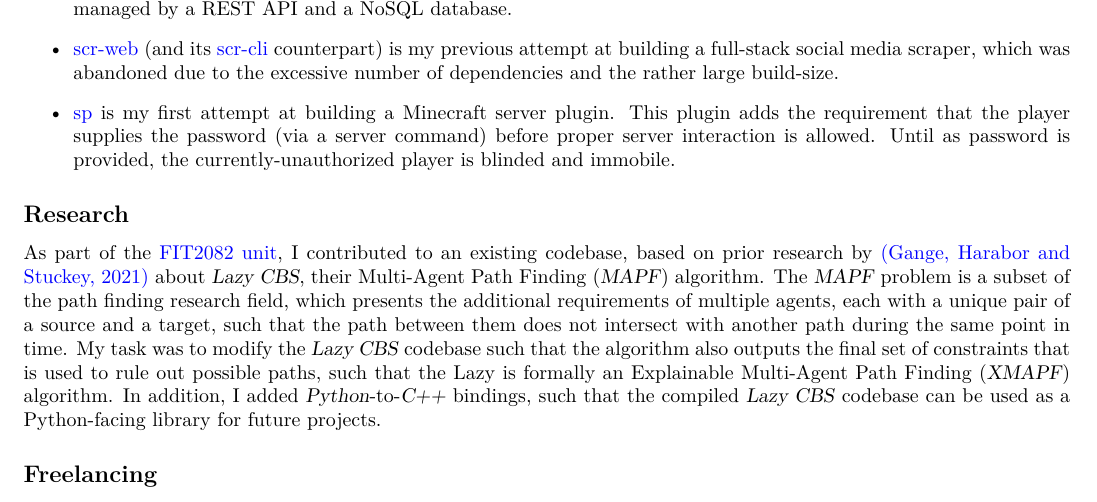
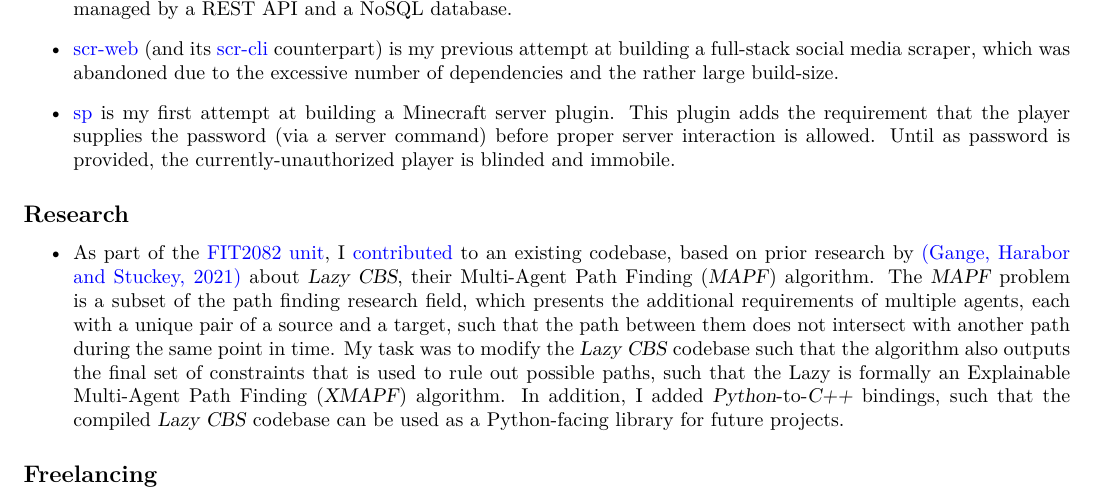
Before and after one commit to AppleGamer22/applegamer22.github.io, a LaTeX CV (cv.tex): part of the page, cut so that both start at the same text. Compiled offline with XeLaTeX.

Commit message:
added link to fit2082 project

```diff
--- a/cv.tex
+++ b/cv.tex
@@ -83,7 +83,9 @@
 	\end{itemize}
 
 	\subsection{Research}
-	As part of the \href{https://handbook.monash.edu/2021/units/FIT2082}{FIT2082 unit}, I contributed to an existing codebase, based on prior research by \href{https://ojs.aaai.org/index.php/ICAPS/article/view/3471}{(Gange, Harabor and Stuckey, 2021)} about \textsl{Lazy CBS}, their Multi-Agent Path Finding (\textsl{MAPF}) algorithm. The \textsl{MAPF} problem is a subset of the path finding research field, which presents the additional requirements of multiple agents, each with a unique pair of a source and a target, such that the path between them does not intersect with another path during the same point in time. My task was to modify the \textsl{Lazy CBS} codebase such that the algorithm also outputs the final set of constraints that is used to rule out possible paths, such that the Lazy is formally an Explainable Multi-Agent Path Finding (\textsl{XMAPF}) algorithm. In addition, I added \textsl{Python}-to-\textsl{C++} bindings, such that the compiled \textsl{Lazy CBS} codebase can be used as a Python-facing library for future projects.
+	\begin{itemize}
+		\item As part of the \href{https://handbook.monash.edu/2021/units/FIT2082}{FIT2082 unit}, I \href{https://github.com/AppleGamer22/FIT2082}{contributed} to an existing codebase, based on prior research by \href{https://ojs.aaai.org/index.php/ICAPS/article/view/3471}{(Gange, Harabor and Stuckey, 2021)} about \textsl{Lazy CBS}, their Multi-Agent Path Finding (\textsl{MAPF}) algorithm. The \textsl{MAPF} problem is a subset of the path finding research field, which presents the additional requirements of multiple agents, each with a unique pair of a source and a target, such that the path between them does not intersect with another path during the same point in time. My task was to modify the \textsl{Lazy CBS} codebase such that the algorithm also outputs the final set of constraints that is used to rule out possible paths, such that the Lazy is formally an Explainable Multi-Agent Path Finding (\textsl{XMAPF}) algorithm. In addition, I added \textsl{Python}-to-\textsl{C++} bindings, such that the compiled \textsl{Lazy CBS} codebase can be used as a Python-facing library for future projects.
+	\end{itemize}
 
 	\subsection{Freelancing}
 \end{document}
```
Also changed, not shown: content/projects/_index.md (+1 -1 lines), 1 other file.
